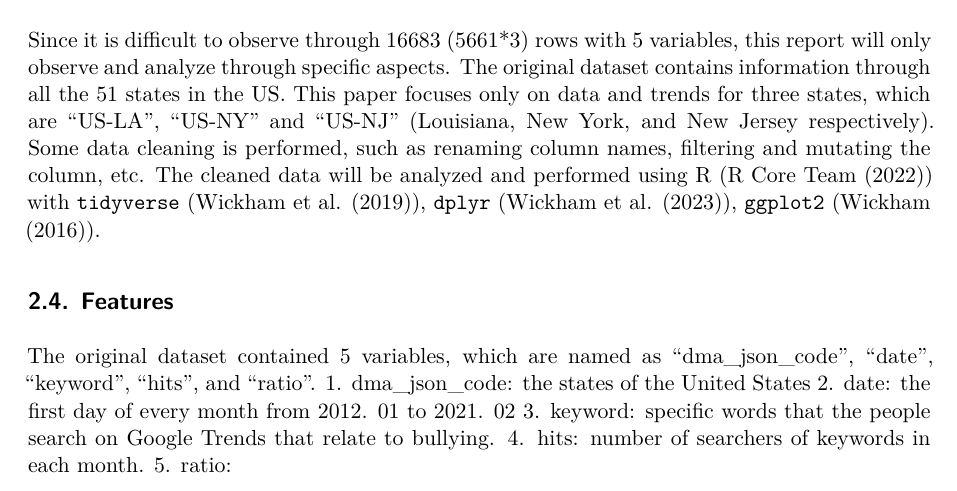
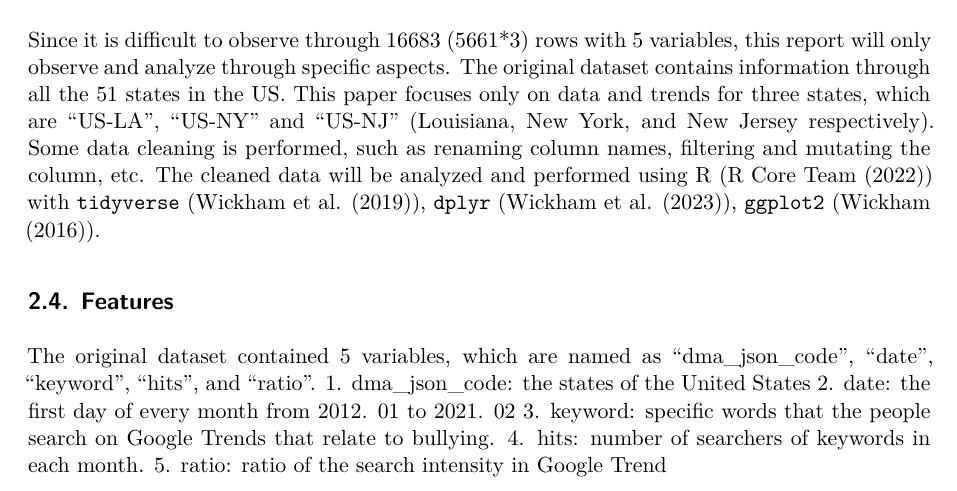
Before and after one commit to zero616/Covid-19-Analaysis, a Quarto document (outputs/paper/paper.qmd): part of page 2 of 9, cut so that both start at the same text. Rendered offline with R 4.5, knitr and Pandoc in place of Quarto, then LaTeX, with nearby package versions; some code elsewhere in the file could not run offline.

Commit message:
added ratio explanation

```diff
--- a/outputs/paper/paper.qmd
+++ b/outputs/paper/paper.qmd
@@ -59,7 +59,7 @@ The original dataset contained 5 variables, which are named as “dma_json_code
 2. date: the first day of every month from 2012. 01 to 2021. 02
 3. keyword: specific words that the people search on Google Trends that relate to bullying.
 4. hits: number of searchers of keywords in each month.
-5. ratio:
+5. ratio: ratio of the search intensity in Google Trend
 
 
 
```
